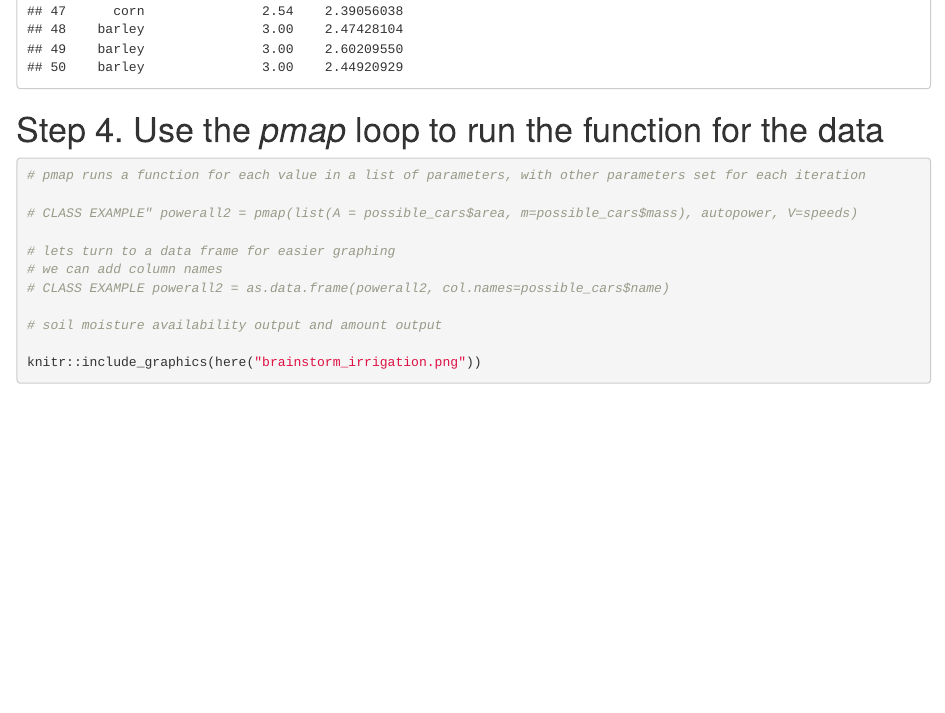
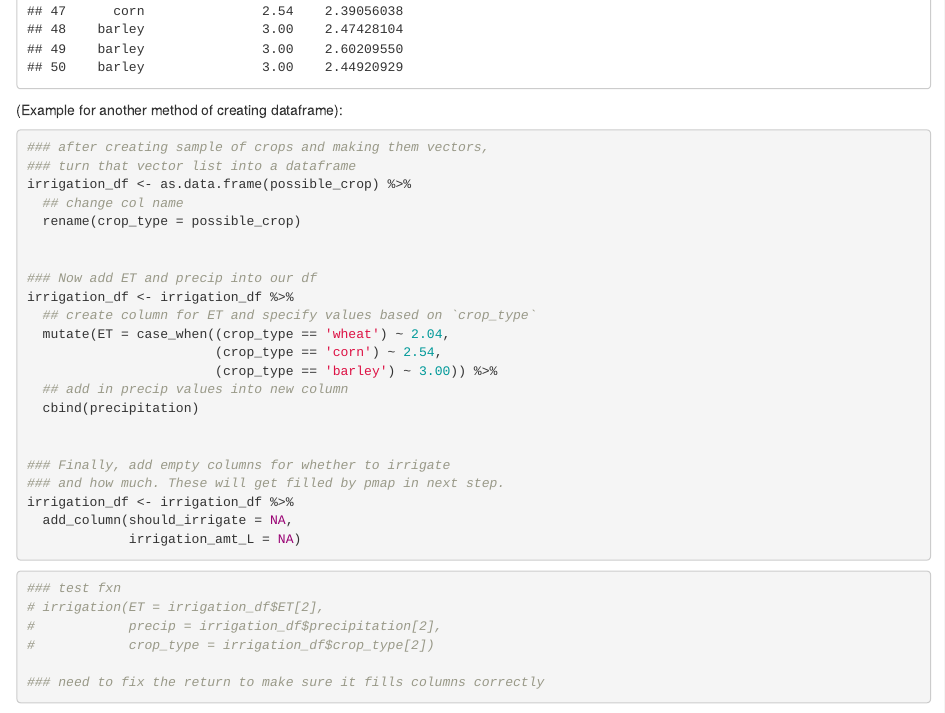
Before and after one commit to evawilson/ESM262, an R Markdown document (Assignments/Assignment 5 GROUP.Rmd): the page in a window 1100 px wide, from 3360 px down. Rendered offline with R 4.5, knitr and Pandoc, with nearby package versions; code that draws random numbers runs with fixed seeds of ours.

Commit message:
example alt for df creation

````diff
--- a/Assignments/Assignment 5 GROUP.Rmd
+++ b/Assignments/Assignment 5 GROUP.Rmd
@@ -77,6 +77,43 @@ colnames(irrigation_summary)[1] <- "crop_name"
 irrigation_summary
 ```
 
+(Example for another method of creating dataframe):
+```{r}
+### after creating sample of crops and making them vectors,
+### turn that vector list into a dataframe
+irrigation_df <- as.data.frame(possible_crop) %>%
+  ## change col name
+  rename(crop_type = possible_crop)
+
+
+### Now add ET and precip into our df
+irrigation_df <- irrigation_df %>%
+  ## create column for ET and specify values based on `crop_type`
+  mutate(ET = case_when((crop_type == 'wheat') ~ 2.04,
+                        (crop_type == 'corn') ~ 2.54,
+                        (crop_type == 'barley') ~ 3.00)) %>%
+  ## add in precip values into new column
+  cbind(precipitation)
+
+
+### Finally, add empty columns for whether to irrigate
+### and how much. These will get filled by pmap in next step.
+irrigation_df <- irrigation_df %>%
+  add_column(should_irrigate = NA,
+             irrigation_amt_L = NA)
+```
+
+
+```{r}
+### test fxn
+# irrigation(ET = irrigation_df$ET[2],
+#            precip = irrigation_df$precipitation[2],
+#            crop_type = irrigation_df$crop_type[2])
+
+### need to fix the return to make sure it fills columns correctly
+```
+
+
 # Step 4. Use the *pmap* loop to run the function for the data
 ```{r}
 # pmap runs a function for each value in a list of parameters, with other parameters set for each iteration
````
